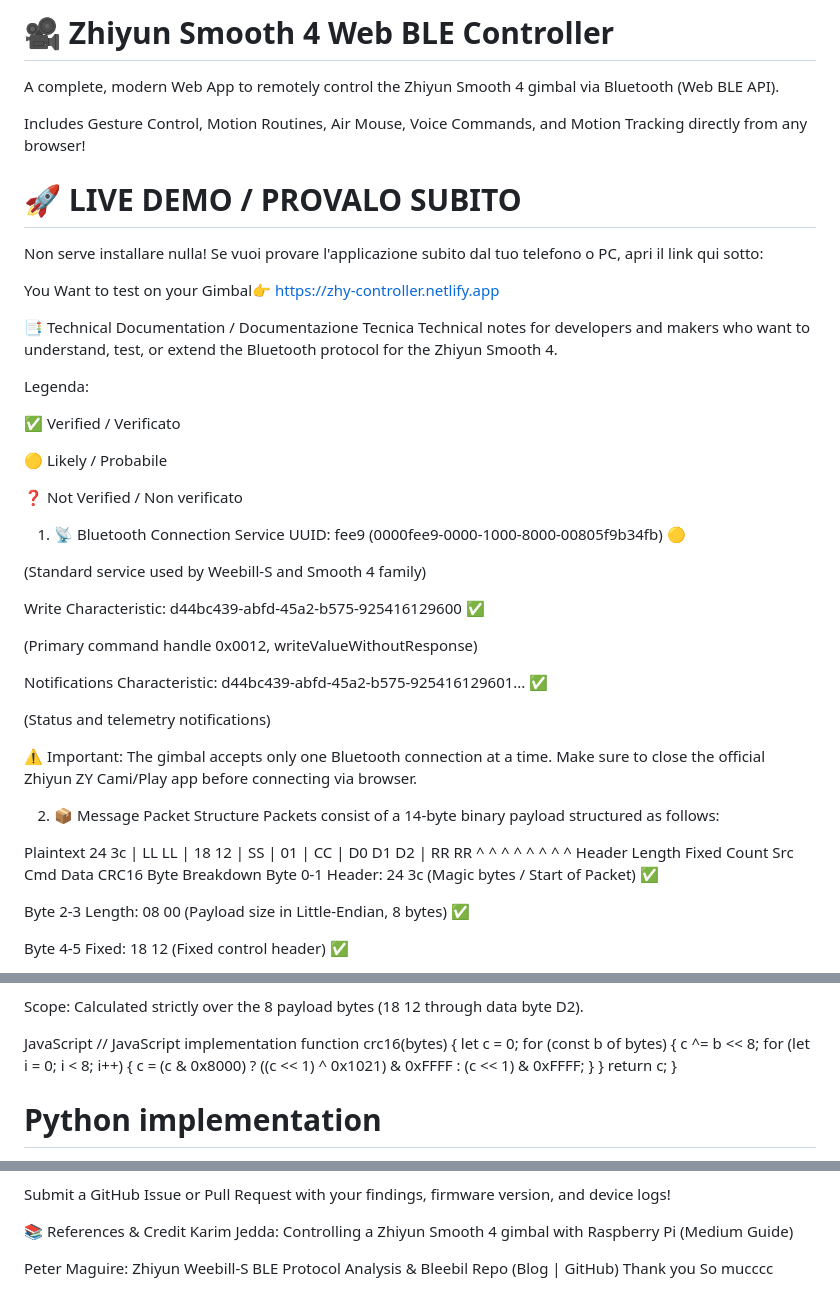
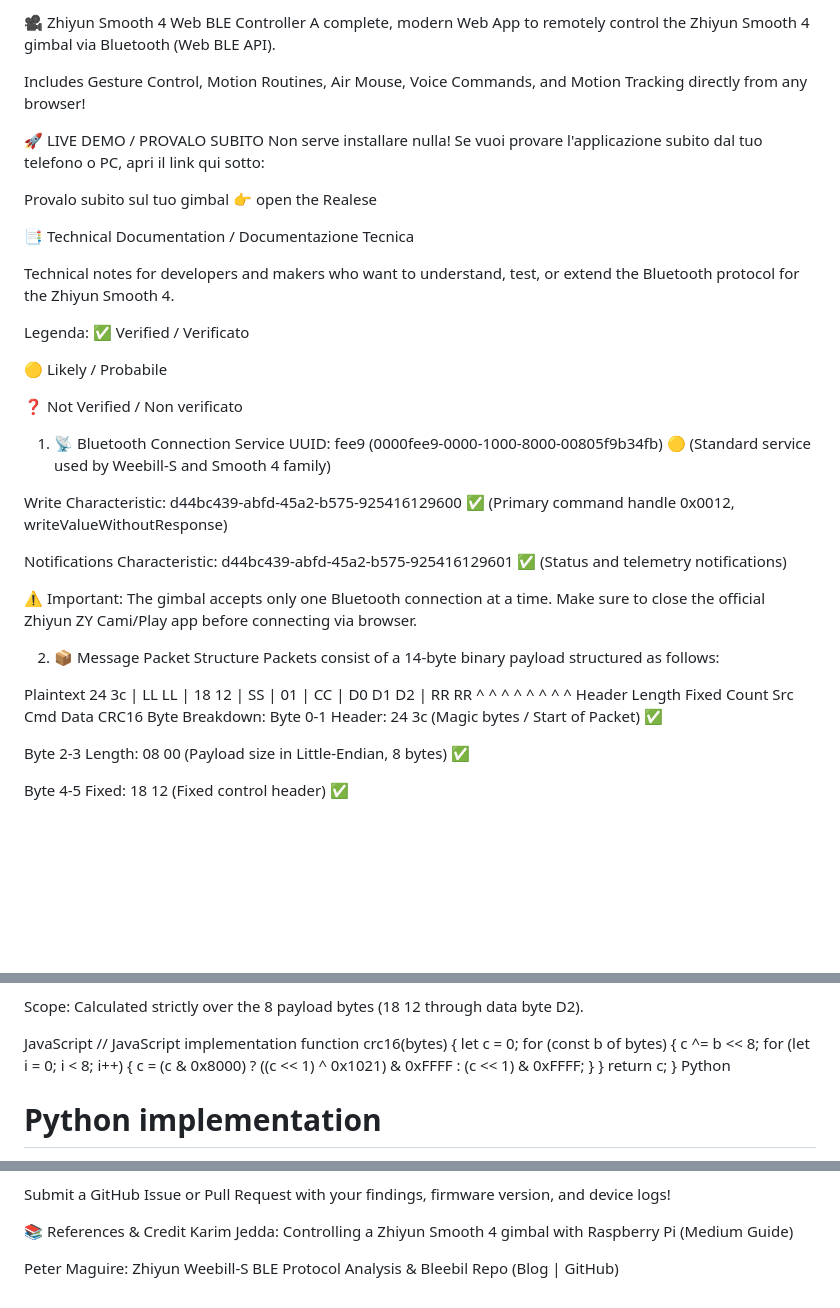
Before and after one commit to Oviso00123/Gimbal-Zhiyun-smooth-4-Web-Controller-, a Markdown page: README.md, 3 parts joined by grey strips. GitHub-like rendering; blank space fills up the shorter version.

Commit message:
Refactor README for better readability and updates
Updated README.md to improve formatting and clarity.

```diff
--- a/README.md
+++ b/README.md
@@ -1,18 +1,18 @@
-# 🎥 Zhiyun Smooth 4 Web BLE Controller
+🎥 Zhiyun Smooth 4 Web BLE Controller
 A complete, modern Web App to remotely control the Zhiyun Smooth 4 gimbal via Bluetooth (Web BLE API).
 
 Includes Gesture Control, Motion Routines, Air Mouse, Voice Commands, and Motion Tracking directly from any browser!
 
-# 🚀 LIVE DEMO / PROVALO SUBITO
+🚀 LIVE DEMO / PROVALO SUBITO
 Non serve installare nulla! Se vuoi provare l'applicazione subito dal tuo telefono o PC, apri il link qui sotto:
 
-You Want to test on your Gimbal👉 https://zhy-controller.netlify.app
+Provalo subito sul tuo gimbal 👉 open the Realese
 
 📑 Technical Documentation / Documentazione Tecnica
+
 Technical notes for developers and makers who want to understand, test, or extend the Bluetooth protocol for the Zhiyun Smooth 4.
 
 Legenda:
-
 ✅ Verified / Verificato
 
 🟡 Likely / Probabile
@@ -20,17 +20,11 @@ Legenda:
 ❓ Not Verified / Non verificato
 
 1. 📡 Bluetooth Connection
-Service UUID: fee9 (0000fee9-0000-1000-8000-00805f9b34fb) 🟡
+Service UUID: fee9 (0000fee9-0000-1000-8000-00805f9b34fb) 🟡 (Standard service used by Weebill-S and Smooth 4 family)
 
-(Standard service used by Weebill-S and Smooth 4 family)
+Write Characteristic: d44bc439-abfd-45a2-b575-925416129600 ✅ (Primary command handle 0x0012, writeValueWithoutResponse)
 
-Write Characteristic: d44bc439-abfd-45a2-b575-925416129600 ✅
-
-(Primary command handle 0x0012, writeValueWithoutResponse)
-
-Notifications Characteristic: d44bc439-abfd-45a2-b575-925416129601... ✅
-
-(Status and telemetry notifications)
+Notifications Characteristic: d44bc439-abfd-45a2-b575-925416129601 ✅ (Status and telemetry notifications)
 
 ⚠️ Important: The gimbal accepts only one Bluetooth connection at a time. Make sure to close the official Zhiyun ZY Cami/Play app before connecting via browser.
 
@@ -39,9 +33,9 @@ Packets consist of a 14-byte binary payload structured as follows:
 
 Plaintext
 24 3c | LL LL | 18 12 | SS | 01 | CC | D0 D1 D2 | RR RR
-  ^       ^       ^     ^    ^    ^       ^          ^
-Header Length  Fixed Count Src  Cmd    Data      CRC16
-Byte Breakdown
+  ^       ^       ^     ^    ^    ^         ^        ^
+Header  Length  Fixed Count Src  Cmd      Data     CRC16
+Byte Breakdown:
 Byte 0-1 Header: 24 3c (Magic bytes / Start of Packet) ✅
 
 Byte 2-3 Length: 08 00 (Payload size in Little-Endian, 8 bytes) ✅
@@ -75,7 +69,7 @@ function crc16(bytes) {
   }
   return c;
 }
-
+Python
 # Python implementation
 def crc16(data, crc=0):
     for b in data:
@@ -139,4 +133,4 @@ Submit a GitHub Issue or Pull Request with your findings, firmware version, and
 📚 References & Credit
 Karim Jedda: Controlling a Zhiyun Smooth 4 gimbal with Raspberry Pi (Medium Guide)
 
-Peter Maguire: Zhiyun Weebill-S BLE Protocol Analysis & Bleebil Repo (Blog | GitHub) Thank you So mucccc
+Peter Maguire: Zhiyun Weebill-S BLE Protocol Analysis & Bleebil Repo (Blog | GitHub)
```
Also changed, not shown: other parts of README.md (+1 -1 lines).
